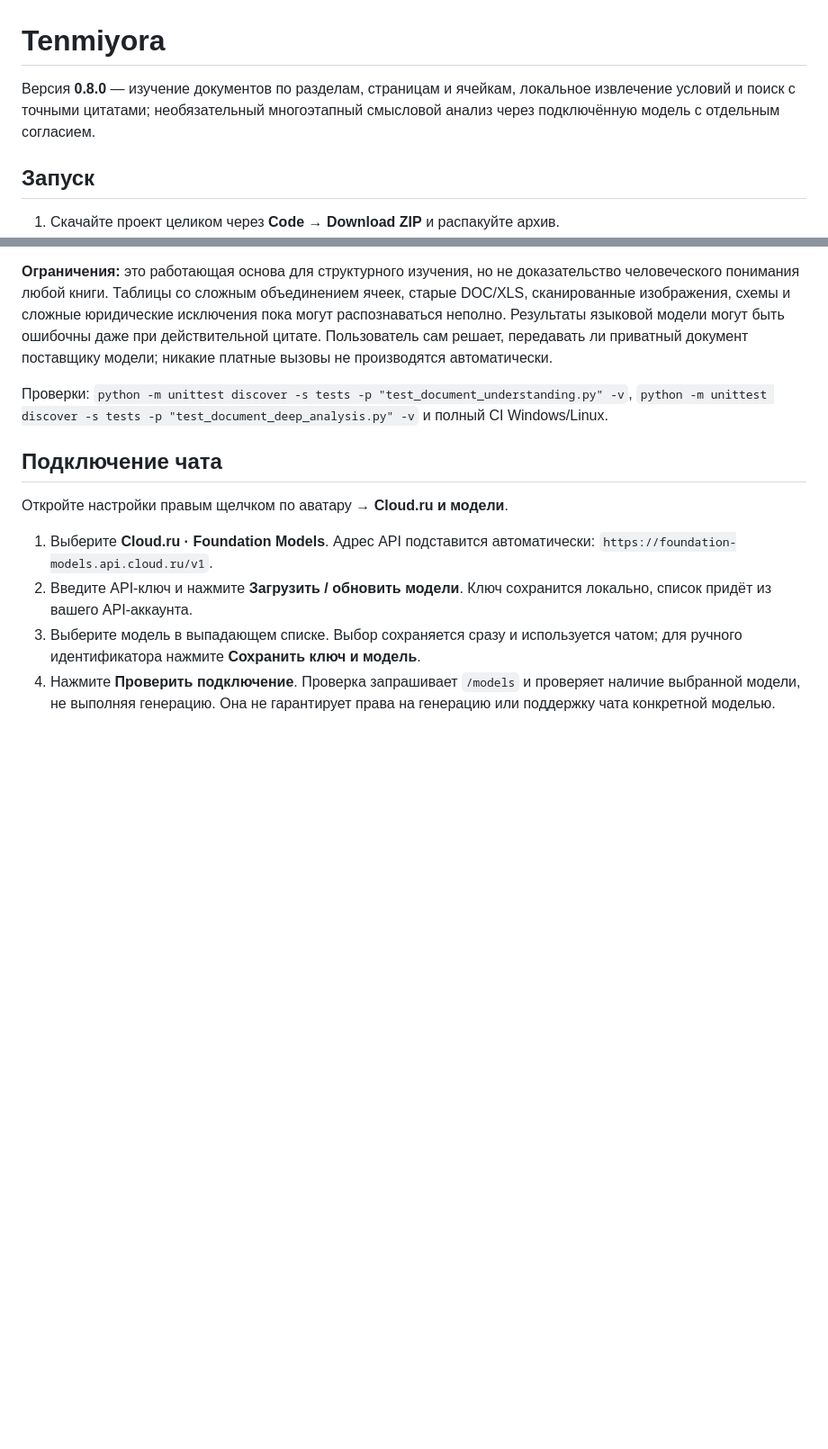
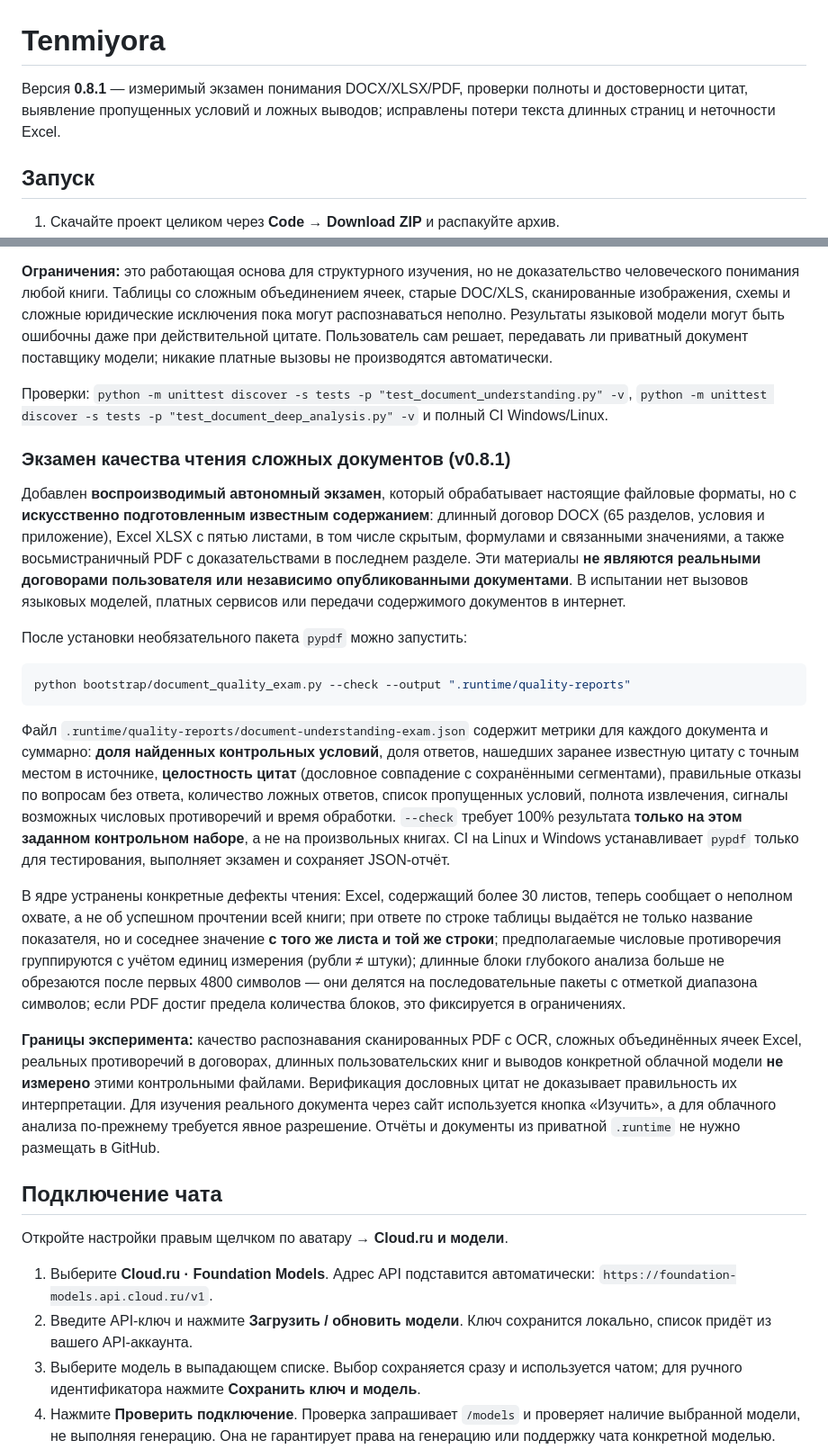
Before and after one commit to Aspksa/Tenmiyora, a Markdown page: README.md, 2 parts joined by grey strips. Shown at 90% size. Rendered like a GitHub page; blank space fills up the shorter version.

Commit message:
Документировать объективный экзамен DOCX/XLSX/PDF, метрики и ограничения синтетических данных

````diff
--- a/README.md
+++ b/README.md
@@ -1,6 +1,6 @@
 # Tenmiyora
 
-Версия **0.8.0** — изучение документов по разделам, страницам и ячейкам, локальное извлечение условий и поиск с точными цитатами; необязательный многоэтапный смысловой анализ через подключённую модель с отдельным согласием.
+Версия **0.8.1** — измеримый экзамен понимания DOCX/XLSX/PDF, проверки полноты и достоверности цитат, выявление пропущенных условий и ложных выводов; исправлены потери текста длинных страниц и неточности Excel.
 
 ## Запуск
 
@@ -315,6 +315,22 @@ python bootstrap/performance_benchmark.py --documents 1000 --paragraphs 3 --quer
 
 Проверки: `python -m unittest discover -s tests -p "test_document_understanding.py" -v`, `python -m unittest discover -s tests -p "test_document_deep_analysis.py" -v` и полный CI Windows/Linux.
 
+### Экзамен качества чтения сложных документов (v0.8.1)
+
+Добавлен **воспроизводимый автономный экзамен**, который обрабатывает настоящие файловые форматы, но с **искусственно подготовленным известным содержанием**: длинный договор DOCX (65 разделов, условия и приложение), Excel XLSX с пятью листами, в том числе скрытым, формулами и связанными значениями, а также восьмистраничный PDF с доказательствами в последнем разделе. Эти материалы **не являются реальными договорами пользователя или независимо опубликованными документами**. В испытании нет вызовов языковых моделей, платных сервисов или передачи содержимого документов в интернет.
+
+После установки необязательного пакета `pypdf` можно запустить:
+
+```powershell
+python bootstrap/document_quality_exam.py --check --output ".runtime/quality-reports"
+```
+
+Файл `.runtime/quality-reports/document-understanding-exam.json` содержит метрики для каждого документа и суммарно: **доля найденных контрольных условий**, доля ответов, нашедших заранее известную цитату с точным местом в источнике, **целостность цитат** (дословное совпадение с сохранёнными сегментами), правильные отказы по вопросам без ответа, количество ложных ответов, список пропущенных условий, полнота извлечения, сигналы возможных числовых противоречий и время обработки. `--check` требует 100% результата **только на этом заданном контрольном наборе**, а не на произвольных книгах. CI на Linux и Windows устанавливает `pypdf` только для тестирования, выполняет экзамен и сохраняет JSON-отчёт.
+
+В ядре устранены конкретные дефекты чтения: Excel, содержащий более 30 листов, теперь сообщает о неполном охвате, а не об успешном прочтении всей книги; при ответе по строке таблицы выдаётся не только название показателя, но и соседнее значение **с того же листа и той же строки**; предполагаемые числовые противоречия группируются с учётом единиц измерения (рубли ≠ штуки); длинные блоки глубокого анализа больше не обрезаются после первых 4800 символов — они делятся на последовательные пакеты с отметкой диапазона символов; если PDF достиг предела количества блоков, это фиксируется в ограничениях.
+
+**Границы эксперимента:** качество распознавания сканированных PDF с OCR, сложных объединённых ячеек Excel, реальных противоречий в договорах, длинных пользовательских книг и выводов конкретной облачной модели **не измерено** этими контрольными файлами. Верификация дословных цитат не доказывает правильность их интерпретации. Для изучения реального документа через сайт используется кнопка «Изучить», а для облачного анализа по-прежнему требуется явное разрешение. Отчёты и документы из приватной `.runtime` не нужно размещать в GitHub.
+
 ## Подключение чата
 
 Откройте настройки правым щелчком по аватару → **Cloud.ru и модели**.
````
